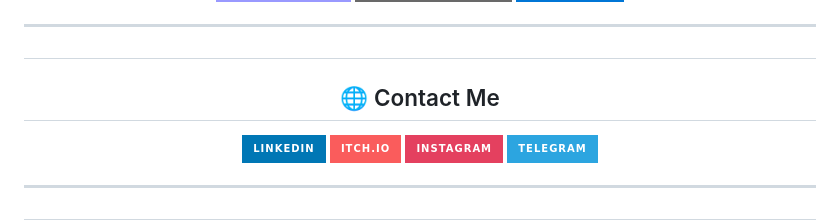
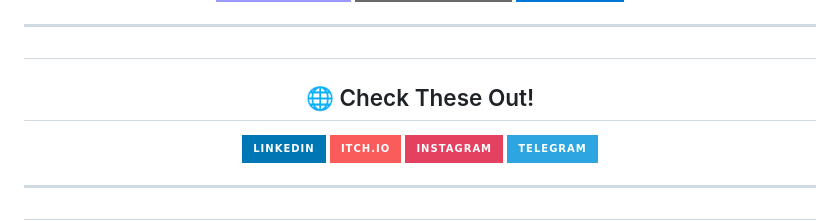
Before and after one commit to Erfankhodami/Erfankhodami, a Markdown page: README.md, the part around the change. Rendered like a GitHub page; badges without logos.

```diff
--- a/README.md
+++ b/README.md
@@ -48,7 +48,7 @@
 
 ---
 
-## <h2 align="center" style="color: #33FFEC; text-shadow: 2px 2px 0px #FF5733, 4px 4px 0px #1F222E;">🌐 Contact Me</h2>
+## <h2 align="center" style="color: #00F731; text-shadow: 2px 2px 0px #FF5733, 4px 4px 0px #1F222E;">🌐 Check These Out!</h2>
 
 <div align="center">
   <a href="https://www.linkedin.com/in/erfan-khodami-669b9a244">
```
